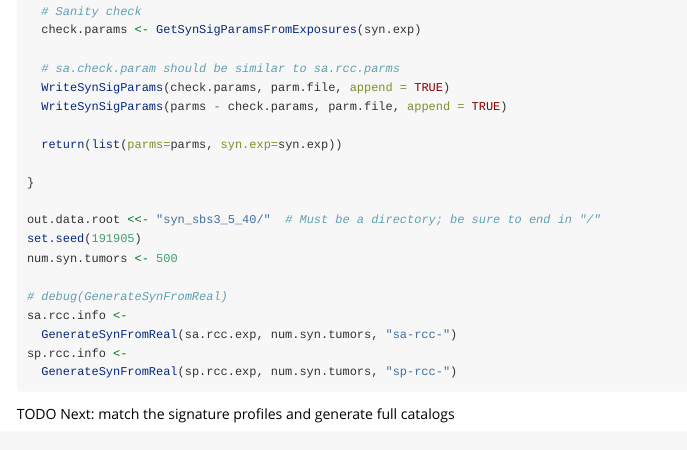
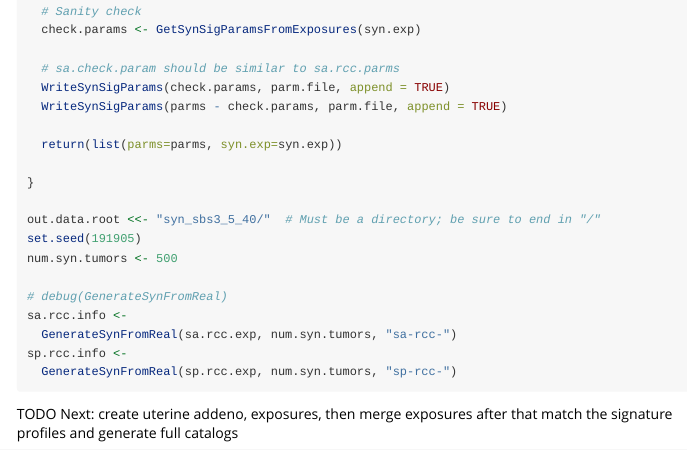
Before and after one commit to steverozen/SynSig, an R Markdown document (vignettes/generate_cross_matched_data.Rmd): the page in a window 1100 px wide, from 2350 px down. Rendered offline with R 4.5, knitr and Pandoc, with nearby package versions; some code elsewhere in the file could not run offline.

Commit message:
some more notes

````diff
--- a/vignettes/generate_cross_matched_data.Rmd
+++ b/vignettes/generate_cross_matched_data.Rmd
@@ -157,4 +157,5 @@ sp.rcc.info <-
   GenerateSynFromReal(sp.rcc.exp, num.syn.tumors, "sp-rcc-")
 
 ```
-TODO Next: match the signature profiles and generate full catalogs
+TODO Next: create uterine addeno, exposures, then merge exposures
+after that match the signature profiles and generate full catalogs
````
